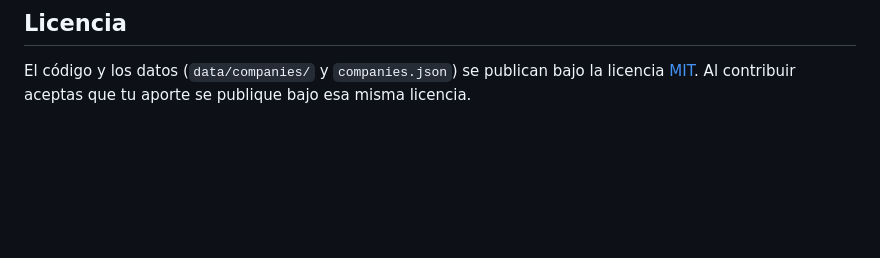
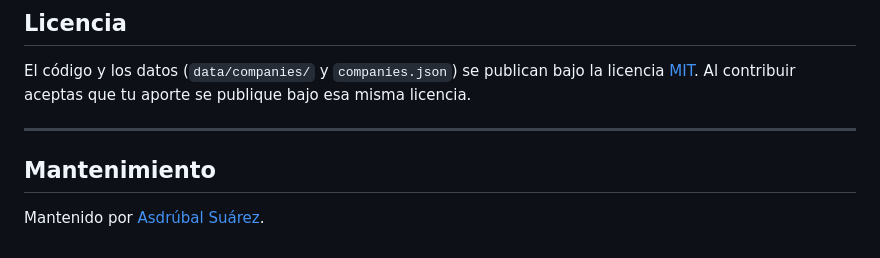
Before and after one commit to asdrubalivan/remote-venezuela-hiring, a Markdown page: README.md, the part around the change. GitHub-like rendering; blank space fills up the shorter version.

Commit message:
docs: enlazar el sitio del mantenedor en el README
Co-Authored-By: Claude Opus 5.5 <noreply@anthropic.com>

```diff
--- a/README.md
+++ b/README.md
@@ -276,3 +276,9 @@ Consulta [CONTRIBUTING.md](CONTRIBUTING.md).
 ## Licencia
 
 El código y los datos (`data/companies/` y `companies.json`) se publican bajo la licencia [MIT](LICENSE). Al contribuir aceptas que tu aporte se publique bajo esa misma licencia.
+
+---
+
+## Mantenimiento
+
+Mantenido por [Asdrúbal Suárez](https://asdrubalivan.com).
```
